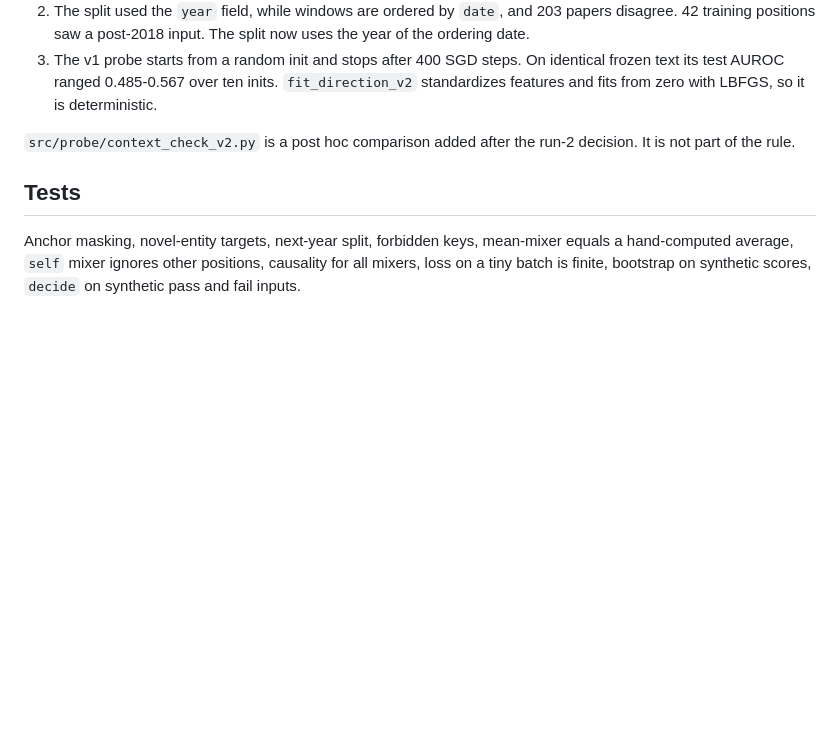
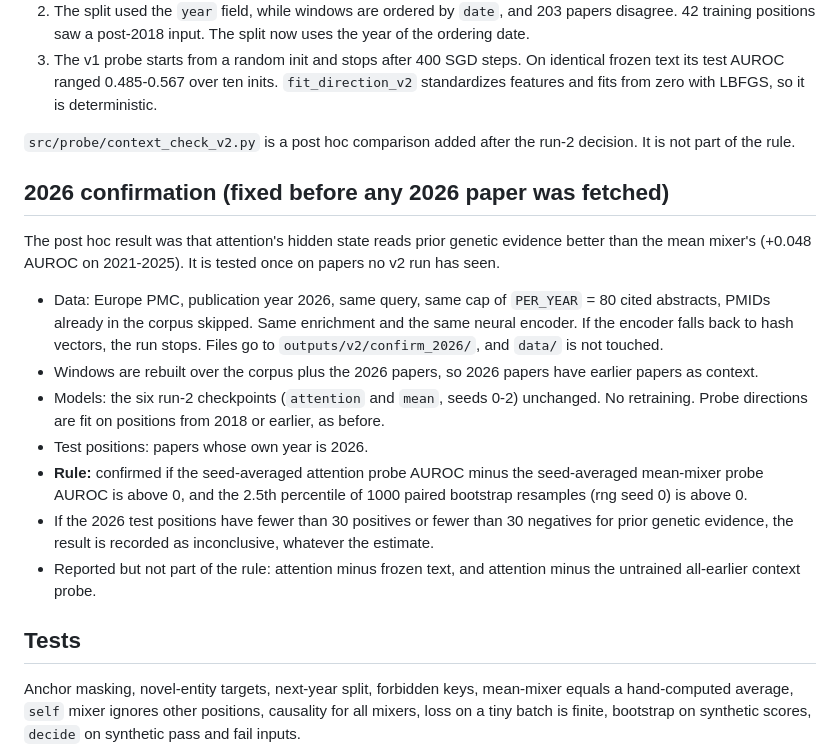
Before and after one commit to michaeldeangelis/pubmed-research, a Markdown page: docs/specs/2026-09-29-model-v2-design.md, the part around the change. Rendered like a GitHub page; blank space fills up the shorter version.

Commit message:
Fix the 2026 confirmation rule before fetching 2026 papers.
Co-Authored-By: Claude Opus 5.5 <noreply@anthropic.com>

```diff
--- a/docs/specs/2026-09-29-model-v2-design.md
+++ b/docs/specs/2026-09-29-model-v2-design.md
@@ -133,6 +133,32 @@ were fixed after run 1 results had been seen. The decision rule did not change.
 `src/probe/context_check_v2.py` is a post hoc comparison added after the
 run-2 decision. It is not part of the rule.
 
+## 2026 confirmation (fixed before any 2026 paper was fetched)
+
+The post hoc result was that attention's hidden state reads prior genetic
+evidence better than the mean mixer's (+0.048 AUROC on 2021-2025). It is
+tested once on papers no v2 run has seen.
+
+- Data: Europe PMC, publication year 2026, same query, same cap of
+  `PER_YEAR` = 80 cited abstracts, PMIDs already in the corpus skipped. Same
+  enrichment and the same neural encoder. If the encoder falls back to hash
+  vectors, the run stops. Files go to `outputs/v2/confirm_2026/`, and
+  `data/` is not touched.
+- Windows are rebuilt over the corpus plus the 2026 papers, so 2026 papers
+  have earlier papers as context.
+- Models: the six run-2 checkpoints (`attention` and `mean`, seeds 0-2)
+  unchanged. No retraining. Probe directions are fit on positions from 2018
+  or earlier, as before.
+- Test positions: papers whose own year is 2026.
+- **Rule:** confirmed if the seed-averaged attention probe AUROC minus the
+  seed-averaged mean-mixer probe AUROC is above 0, and the 2.5th percentile
+  of 1000 paired bootstrap resamples (rng seed 0) is above 0.
+- If the 2026 test positions have fewer than 30 positives or fewer than 30
+  negatives for prior genetic evidence, the result is recorded as
+  inconclusive, whatever the estimate.
+- Reported but not part of the rule: attention minus frozen text, and
+  attention minus the untrained all-earlier context probe.
+
 ## Tests
 
 Anchor masking, novel-entity targets, next-year split, forbidden keys,
```
